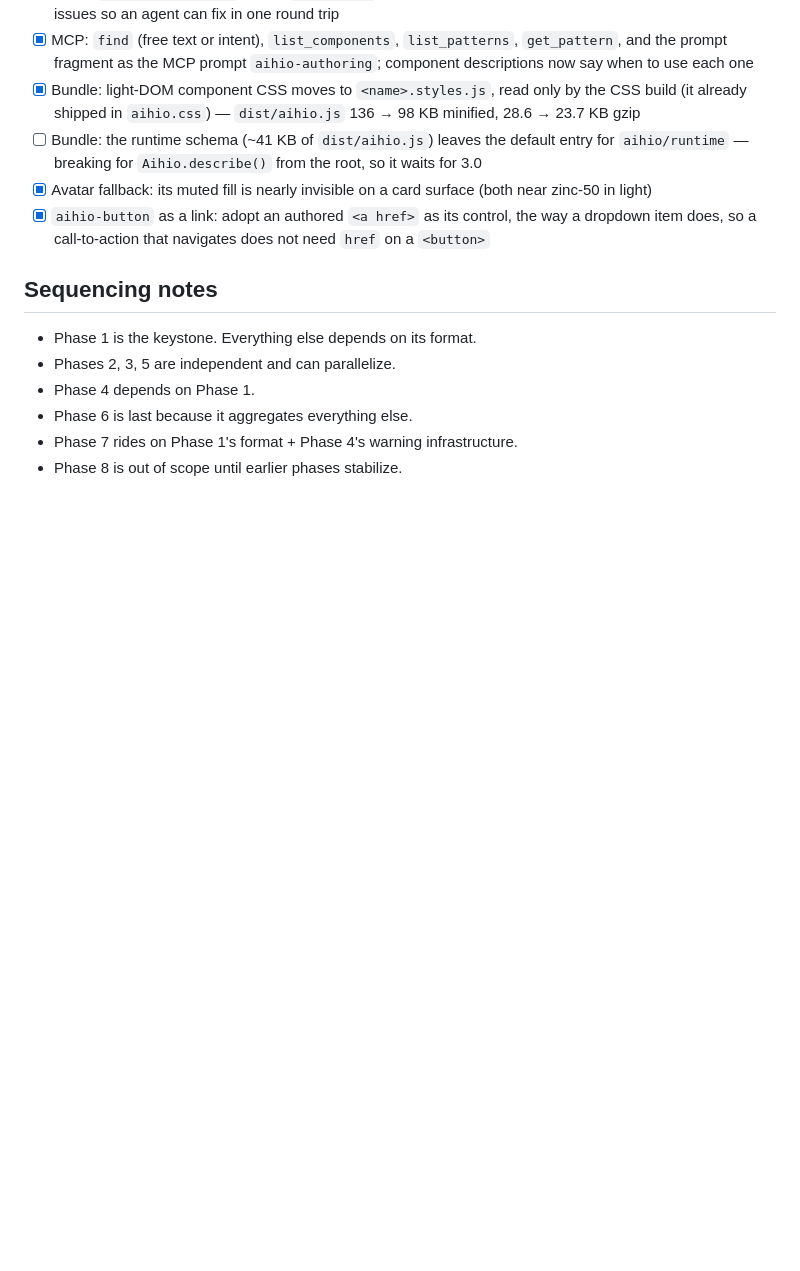
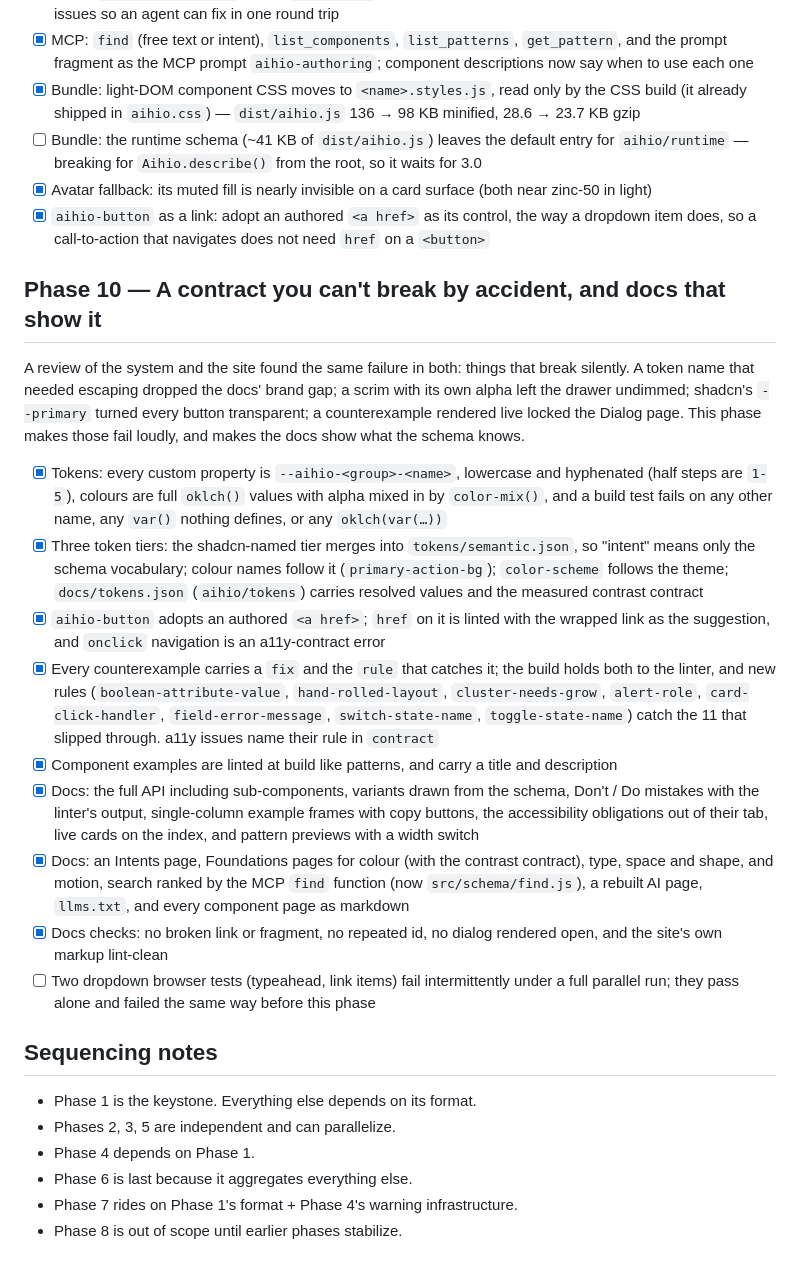
Before and after one commit to luntta/aihio, a Markdown page: ROADMAP.md, the part around the change. Rendered like a GitHub page; blank space fills up the shorter version.

Commit message:
Record Phase 10 in the roadmap
The token contract, link buttons, counterexample fixes and rules, and the docs rebuild, with the one known gap: two dropdown browser tests that fail intermittently under a full parallel run, as they did before.

```diff
--- a/ROADMAP.md
+++ b/ROADMAP.md
@@ -103,6 +103,25 @@ the platform's own. Ordered by how often the gap bites generated markup.
 - [x] Avatar fallback: its muted fill is nearly invisible on a card surface (both near zinc-50 in light)
 - [x] `aihio-button` as a link: adopt an authored `<a href>` as its control, the way a dropdown item does, so a call-to-action that navigates does not need `href` on a `<button>`
 
+## Phase 10 — A contract you can't break by accident, and docs that show it
+
+A review of the system and the site found the same failure in both: things
+that break silently. A token name that needed escaping dropped the docs'
+brand gap; a scrim with its own alpha left the drawer undimmed; shadcn's
+`--primary` turned every button transparent; a counterexample rendered live
+locked the Dialog page. This phase makes those fail loudly, and makes the
+docs show what the schema knows.
+
+- [x] Tokens: every custom property is `--aihio-<group>-<name>`, lowercase and hyphenated (half steps are `1-5`), colours are full `oklch()` values with alpha mixed in by `color-mix()`, and a build test fails on any other name, any `var()` nothing defines, or any `oklch(var(…))`
+- [x] Three token tiers: the shadcn-named tier merges into `tokens/semantic.json`, so "intent" means only the schema vocabulary; colour names follow it (`primary-action-bg`); `color-scheme` follows the theme; `docs/tokens.json` (`aihio/tokens`) carries resolved values and the measured contrast contract
+- [x] `aihio-button` adopts an authored `<a href>`; `href` on it is linted with the wrapped link as the suggestion, and `onclick` navigation is an a11y-contract error
+- [x] Every counterexample carries a `fix` and the `rule` that catches it; the build holds both to the linter, and new rules (`boolean-attribute-value`, `hand-rolled-layout`, `cluster-needs-grow`, `alert-role`, `card-click-handler`, `field-error-message`, `switch-state-name`, `toggle-state-name`) catch the 11 that slipped through. a11y issues name their rule in `contract`
+- [x] Component examples are linted at build like patterns, and carry a title and description
+- [x] Docs: the full API including sub-components, variants drawn from the schema, Don't / Do mistakes with the linter's output, single-column example frames with copy buttons, the accessibility obligations out of their tab, live cards on the index, and pattern previews with a width switch
+- [x] Docs: an Intents page, Foundations pages for colour (with the contrast contract), type, space and shape, and motion, search ranked by the MCP `find` function (now `src/schema/find.js`), a rebuilt AI page, `llms.txt`, and every component page as markdown
+- [x] Docs checks: no broken link or fragment, no repeated id, no dialog rendered open, and the site's own markup lint-clean
+- [ ] Two dropdown browser tests (typeahead, link items) fail intermittently under a full parallel run; they pass alone and failed the same way before this phase
+
 ## Sequencing notes
 
 - Phase 1 is the keystone. Everything else depends on its format.
```
